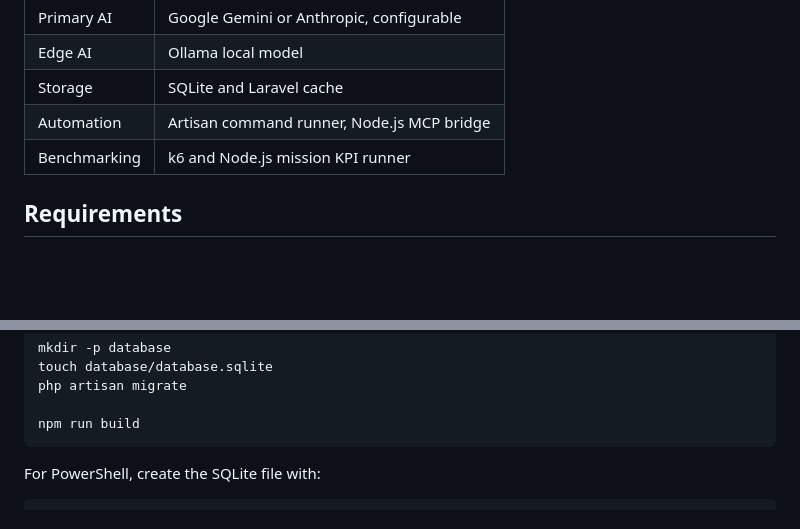
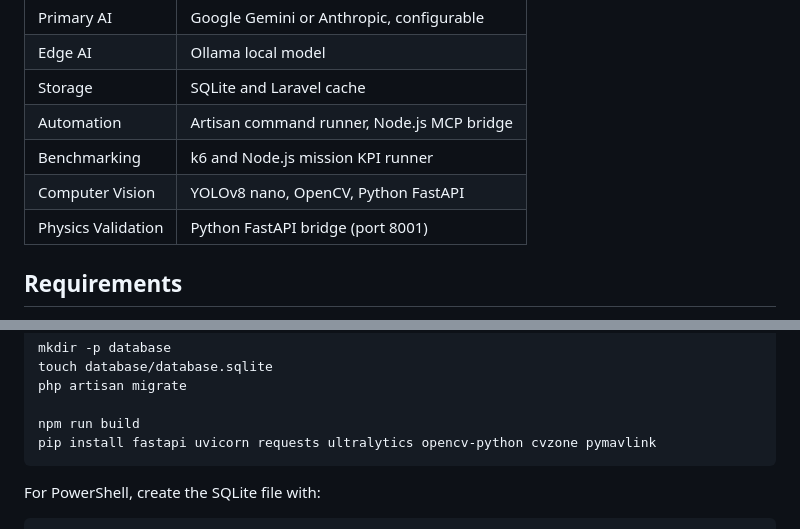
Before and after one commit to CQ0113/drone-management-system, a Markdown page: README.md, 2 parts joined by grey strips. Rendered like a GitHub page; blank space fills up the shorter version.

````diff
--- a/README.md
+++ b/README.md
@@ -90,6 +90,8 @@ Laravel cache state -> UI polling and benchmark output
 | Storage | SQLite and Laravel cache |
 | Automation | Artisan command runner, Node.js MCP bridge |
 | Benchmarking | k6 and Node.js mission KPI runner |
+| Computer Vision | YOLOv8 nano, OpenCV, Python FastAPI |
+| Physics Validation | Python FastAPI bridge (port 8001) |
 
 ## Requirements
 
@@ -118,6 +120,7 @@ touch database/database.sqlite
 php artisan migrate
 
 npm run build
+pip install fastapi uvicorn requests ultralytics opencv-python cvzone pymavlink
 ```
 
 For PowerShell, create the SQLite file with:
````
